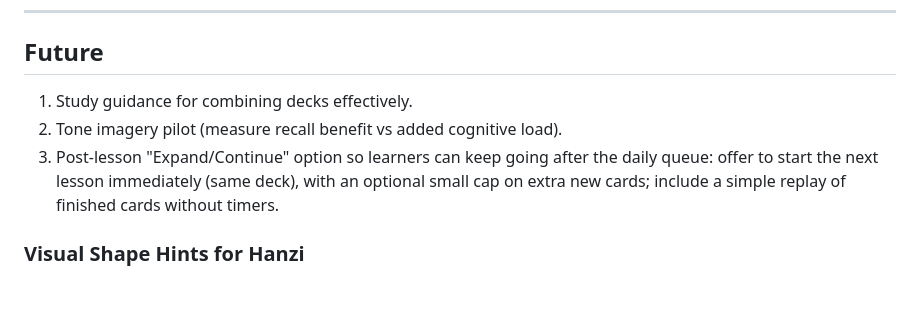
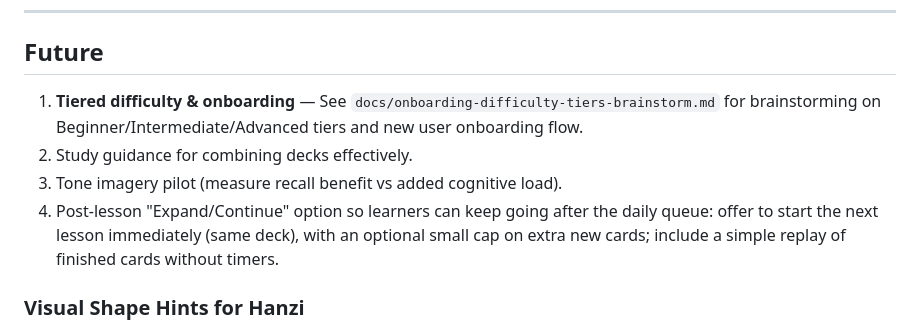
Before and after one commit to dsaxton/chinese-flash-cards, a Markdown page: plan.md, the part around the change. Rendered like a GitHub page; blank space fills up the shorter version.

Commit message:
Add brainstorm doc for tiered difficulty and new user onboarding
Co-authored-by: Daniel Saxton <dsaxton@users.noreply.github.com>

```diff
--- a/plan.md
+++ b/plan.md
@@ -56,9 +56,10 @@ Strengthen guardrails for future data updates.
 
 ## Future
 
-1. Study guidance for combining decks effectively.
-2. Tone imagery pilot (measure recall benefit vs added cognitive load).
-3. Post-lesson "Expand/Continue" option so learners can keep going after the daily queue:
+1. **Tiered difficulty & onboarding** — See `docs/onboarding-difficulty-tiers-brainstorm.md` for brainstorming on Beginner/Intermediate/Advanced tiers and new user onboarding flow.
+2. Study guidance for combining decks effectively.
+3. Tone imagery pilot (measure recall benefit vs added cognitive load).
+4. Post-lesson "Expand/Continue" option so learners can keep going after the daily queue:
    offer to start the next lesson immediately (same deck), with an optional small cap
    on extra new cards; include a simple replay of finished cards without timers.
 
```
Also changed, not shown: docs/onboarding-difficulty-tiers-brainstorm.md (added, +171 -0 lines).
